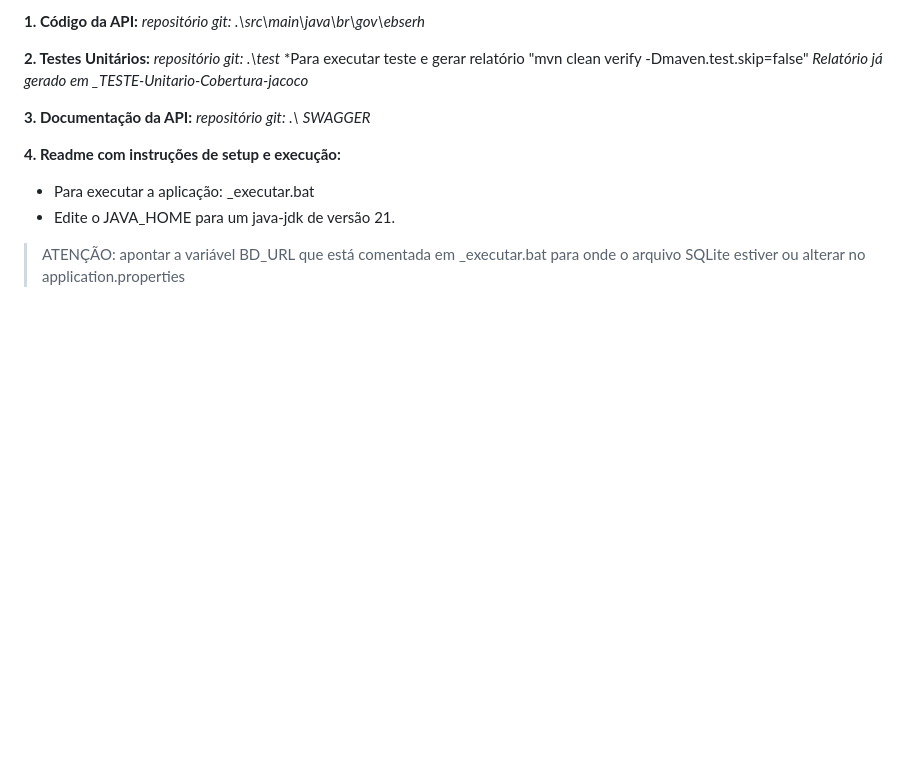
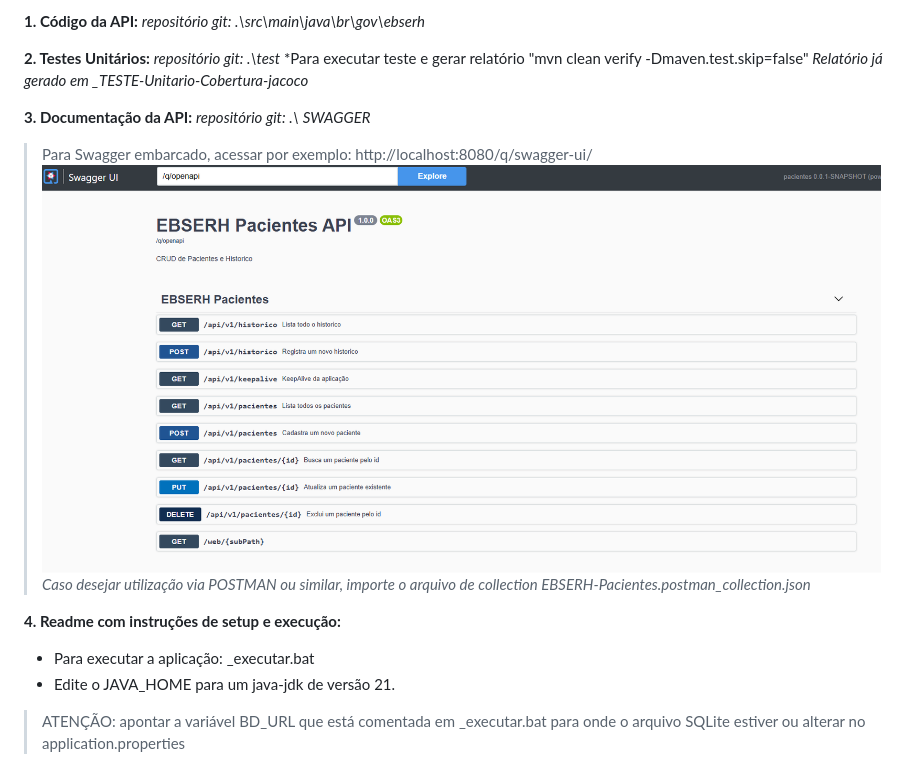
Before and after one commit to ncn32/testeTecnicoEBSERH, a Markdown page: README.md, the part around the change. GitHub-like rendering; pictures changed too: _swagger.png (added); blank space fills up the shorter version.

Commit message:
Complementação no README.md

```diff
--- a/README.md
+++ b/README.md
@@ -37,6 +37,10 @@
 **3. Documentação da API:**
 *repositório git: .\\*
 *SWAGGER*
+> Para Swagger embarcado, acessar por exemplo: http://localhost:8080/q/swagger-ui/
+![Swagger](_swagger.png)
+*Caso desejar utilização via POSTMAN ou similar, importe o arquivo de collection EBSERH-Pacientes.postman_collection.json*
+
 
 **4. Readme com instruções de setup e execução:**
 - Para executar a aplicação: _executar.bat
```
